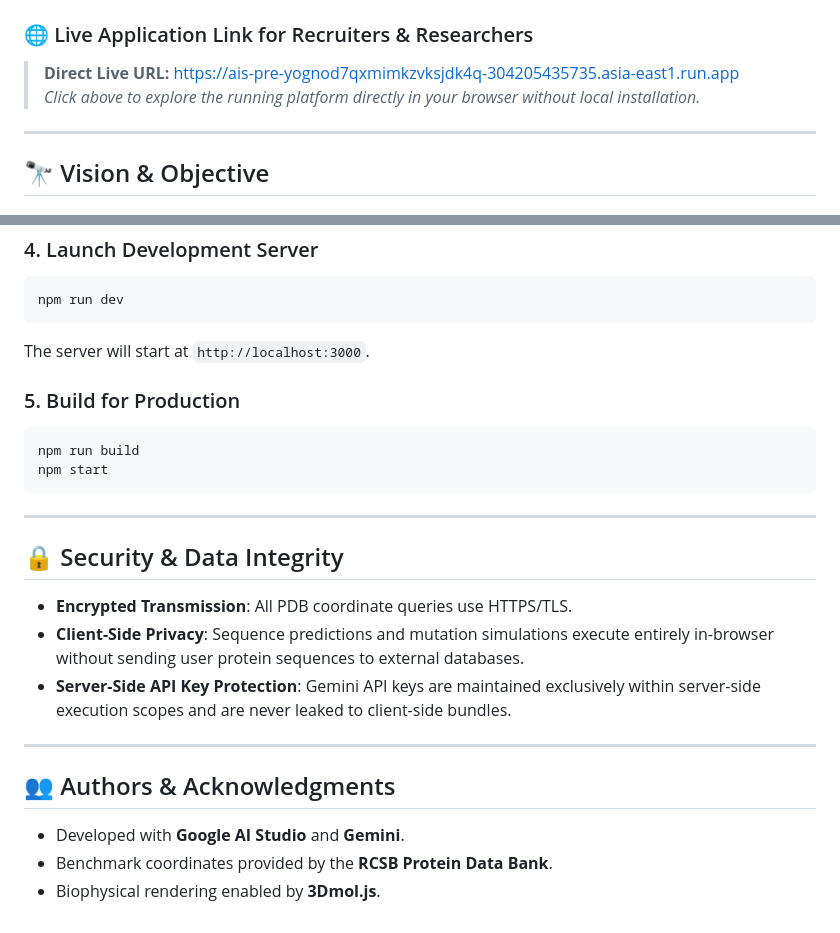
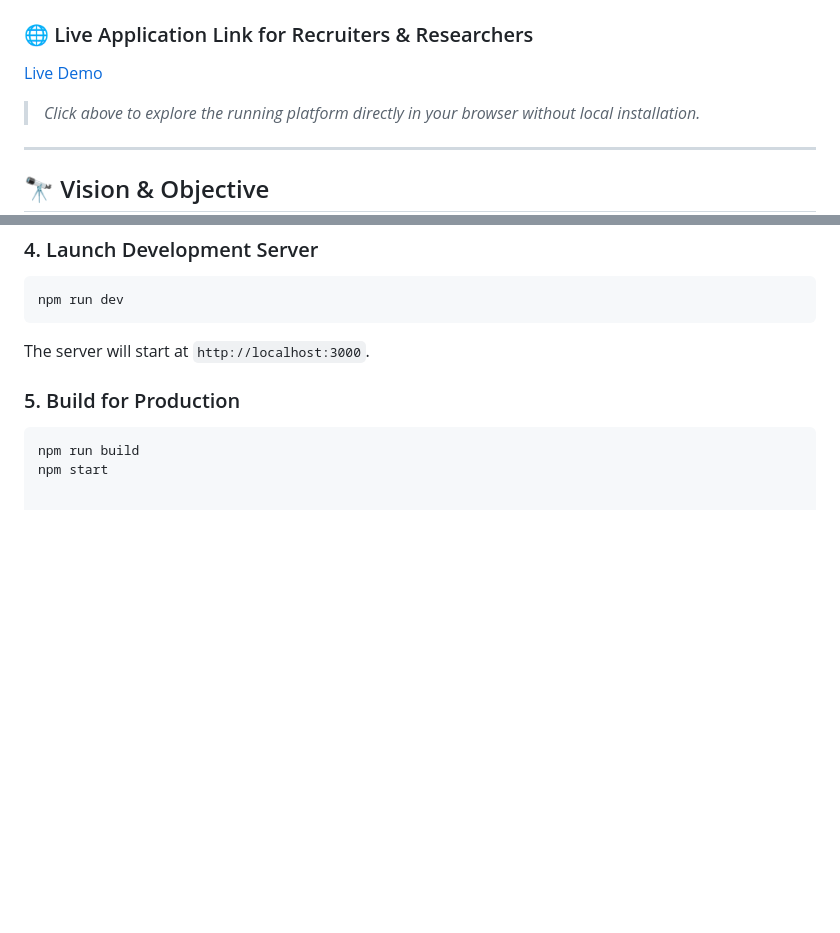
Before and after one commit to Durgalgorithm/Betafold-, a Markdown page: README.md, 2 parts joined by grey strips. Rendered like a GitHub page; blank space fills up the shorter version.

Commit message:
Update README by removing demo link and security info
Removed live demo link and security section from README.

````diff
--- a/README.md
+++ b/README.md
@@ -6,5 +3,5 @@
 ### 🌐 Live Application Link for Recruiters & Researchers
-> **Direct Live URL:** [https://ais-pre-yognod7qxmimkzvksjdk4q-304205435735.asia-east1.run.app](https://ais-pre-yognod7qxmimkzvksjdk4q-304205435735.asia-east1.run.app)
+[Live Demo](https://ais-dev-yognod7qxmimkzvksjdk4q-304205435735.asia-east1.run.app)
 > *Click above to explore the running platform directly in your browser without local installation.*
 
 ---
@@ -141,19 +138,3 @@ The server will start at `http://localhost:3000`.
 ```bash
 npm run build
 npm start
-```
-
----
-
-## 🔒 Security & Data Integrity
-
-- **Encrypted Transmission**: All PDB coordinate queries use HTTPS/TLS.
-- **Client-Side Privacy**: Sequence predictions and mutation simulations execute entirely in-browser without sending user protein sequences to external databases.
-- **Server-Side API Key Protection**: Gemini API keys are maintained exclusively within server-side execution scopes and are never leaked to client-side bundles.
-
----
-
-## 👥 Authors & Acknowledgments
-- Developed with **Google AI Studio** and **Gemini**.
-- Benchmark coordinates provided by the **RCSB Protein Data Bank**.
-- Biophysical rendering enabled by **3Dmol.js**.
````
Also changed, not shown: other parts of README.md (+0 -3 lines).
